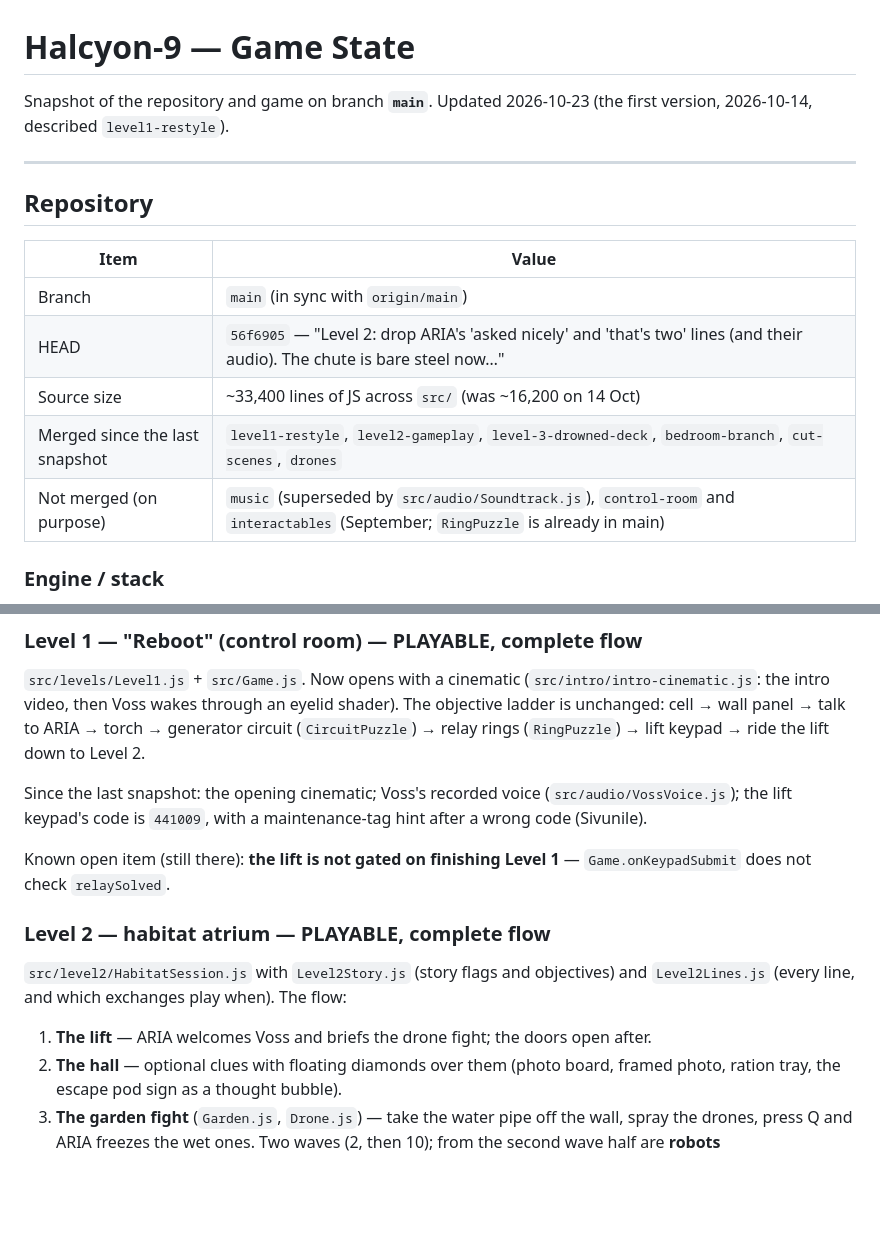
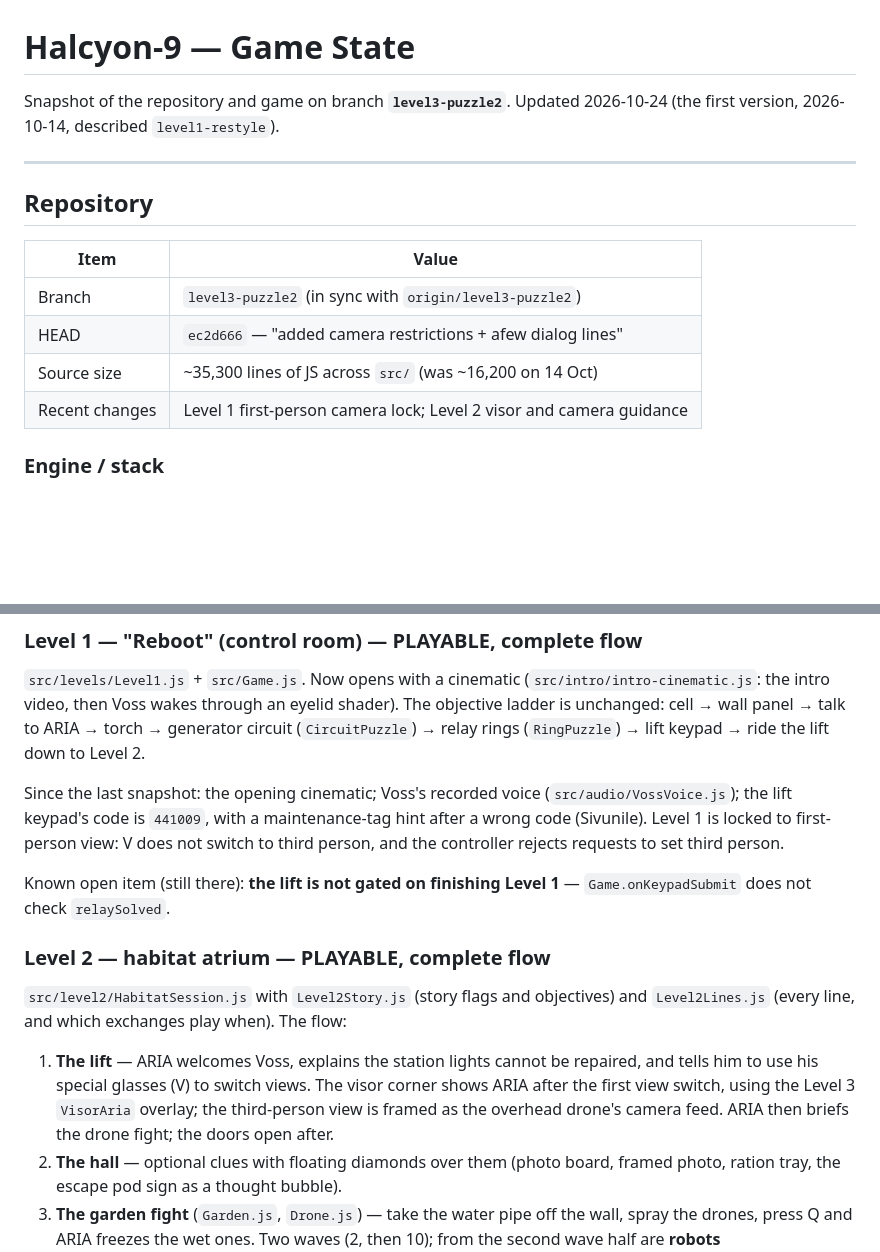
Before and after one commit to Jonaphan-Mareno/Halcyon-9, a Markdown page: gamestate.md, 2 parts joined by grey strips. Rendered like a GitHub page; blank space fills up the shorter version.

Commit message:
updated gamestate

```diff
--- a/gamestate.md
+++ b/gamestate.md
@@ -1,7 +1,7 @@
 # Halcyon-9 — Game State
 
-Snapshot of the repository and game on branch **`main`**.
-Updated 2026-10-23 (the first version, 2026-10-14, described `level1-restyle`).
+Snapshot of the repository and game on branch **`level3-puzzle2`**.
+Updated 2026-10-24 (the first version, 2026-10-14, described `level1-restyle`).
 
 ---
 
@@ -9,11 +9,10 @@ Updated 2026-10-23 (the first version, 2026-10-14, described `level1-restyle`).
 
 | Item | Value |
 |---|---|
-| Branch | `main` (in sync with `origin/main`) |
-| HEAD | `56f6905` — "Level 2: drop ARIA's 'asked nicely' and 'that's two' lines (and their audio). The chute is bare steel now…" |
-| Source size | ~33,400 lines of JS across `src/` (was ~16,200 on 14 Oct) |
-| Merged since the last snapshot | `level1-restyle`, `level2-gameplay`, `level-3-drowned-deck`, `bedroom-branch`, `cut-scenes`, `drones` |
-| Not merged (on purpose) | `music` (superseded by `src/audio/Soundtrack.js`), `control-room` and `interactables` (September; `RingPuzzle` is already in main) |
+| Branch | `level3-puzzle2` (in sync with `origin/level3-puzzle2`) |
+| HEAD | `ec2d666` — "added camera restrictions + afew dialog lines" |
+| Source size | ~35,300 lines of JS across `src/` (was ~16,200 on 14 Oct) |
+| Recent changes | Level 1 first-person camera lock; Level 2 visor and camera guidance |
 
 ### Engine / stack
 - Vanilla JavaScript (ES Modules), no framework.
@@ -73,6 +72,8 @@ cell → wall panel → talk to ARIA → torch → generator circuit (`CircuitPu
 
 Since the last snapshot: the opening cinematic; Voss's recorded voice (`src/audio/VossVoice.js`);
 the lift keypad's code is `441009`, with a maintenance-tag hint after a wrong code (Sivunile).
+Level 1 is locked to first-person view: V does not switch to third person, and the controller
+rejects requests to set third person.
 
 Known open item (still there): **the lift is not gated on finishing Level 1** —
 `Game.onKeypadSubmit` does not check `relaySolved`.
@@ -80,7 +81,10 @@ Known open item (still there): **the lift is not gated on finishing Level 1**
 ### Level 2 — habitat atrium — PLAYABLE, complete flow
 `src/level2/HabitatSession.js` with `Level2Story.js` (story flags and objectives) and
 `Level2Lines.js` (every line, and which exchanges play when). The flow:
-1. **The lift** — ARIA welcomes Voss and briefs the drone fight; the doors open after.
+1. **The lift** — ARIA welcomes Voss, explains the station lights cannot be repaired, and tells him
+   to use his special glasses (V) to switch views. The visor corner shows ARIA after the first view
+   switch, using the Level 3 `VisorAria` overlay; the third-person view is framed as the overhead
+   drone's camera feed. ARIA then briefs the drone fight; the doors open after.
 2. **The hall** — optional clues with floating diamonds over them (photo board, framed photo,
    ration tray, the escape pod sign as a thought bubble).
 3. **The garden fight** (`Garden.js`, `Drone.js`) — take the water pipe off the wall, spray the
```
